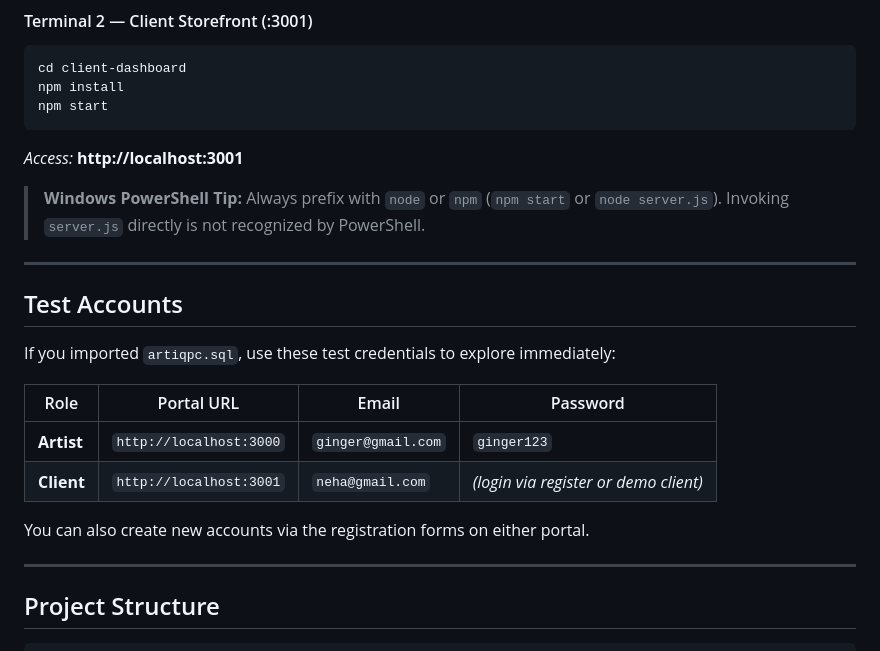
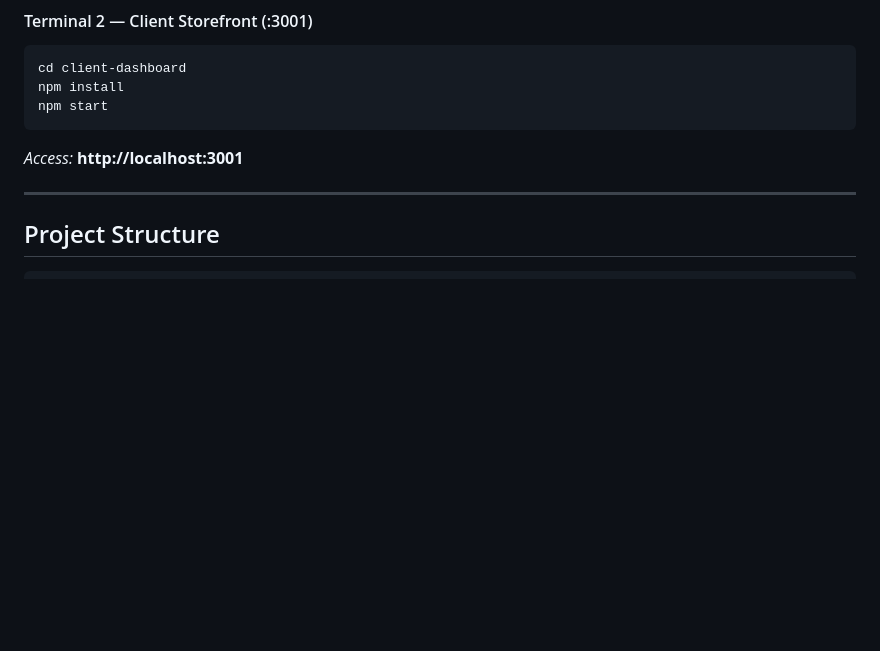
Before and after one commit to chinmaypednekar20/ARTiQ, a Markdown page: README.md, the part around one of its changes. Drawn GitHub-style; blank space fills up the shorter version.

````diff
--- a/README.md
+++ b/README.md
@@ -161,21 +161,6 @@ npm start
 ```
 *Access:* **http://localhost:3001**
 
-> **Windows PowerShell Tip:** Always prefix with `node` or `npm` (`npm start` or `node server.js`). Invoking `server.js` directly is not recognized by PowerShell.
-
----
-
-## Test Accounts
-
-If you imported `artiqpc.sql`, use these test credentials to explore immediately:
-
-| Role | Portal URL | Email | Password |
-|---|---|---|---|
-| **Artist** | `http://localhost:3000` | `ginger@gmail.com` | `ginger123` |
-| **Client** | `http://localhost:3001` | `neha@gmail.com` | *(login via register or demo client)* |
-
-You can also create new accounts via the registration forms on either portal.
-
 ---
 
 ## Project Structure
````
Also changed, not shown: other parts of README.md (+0 -38 lines).
